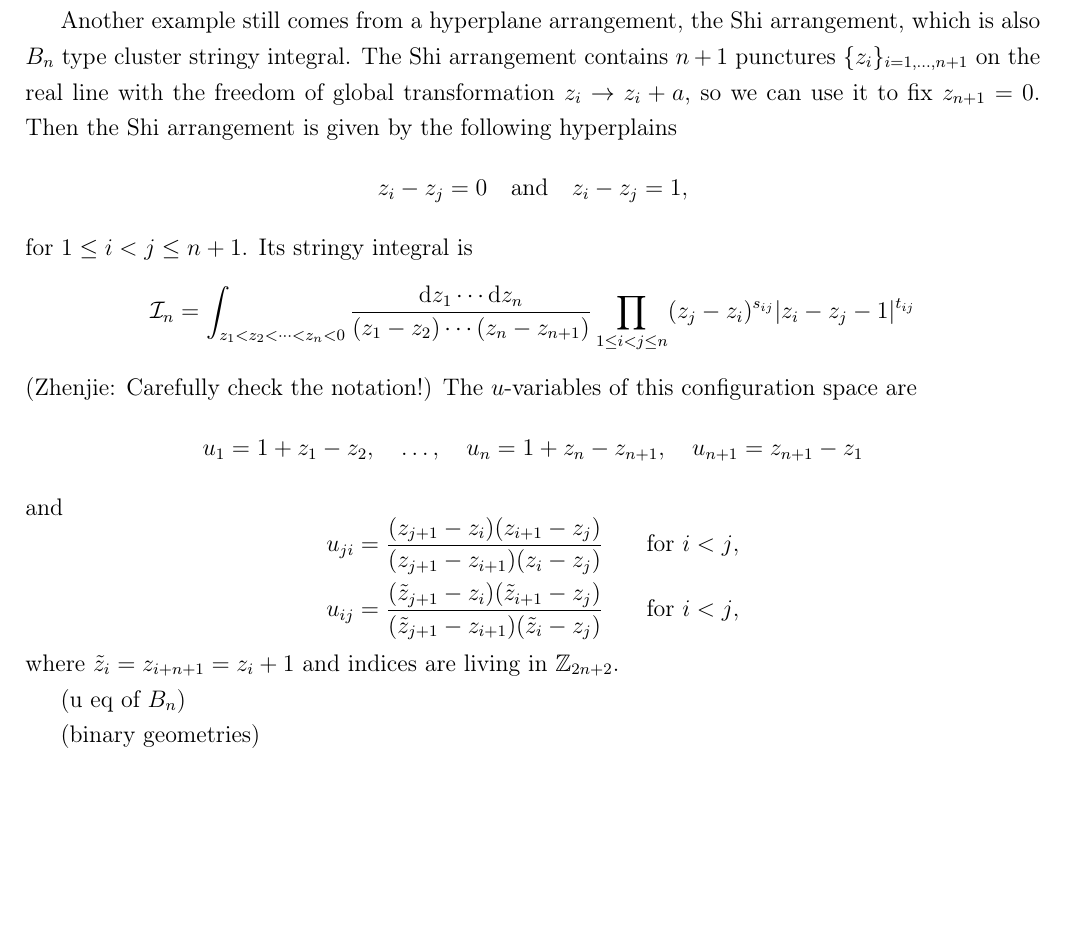
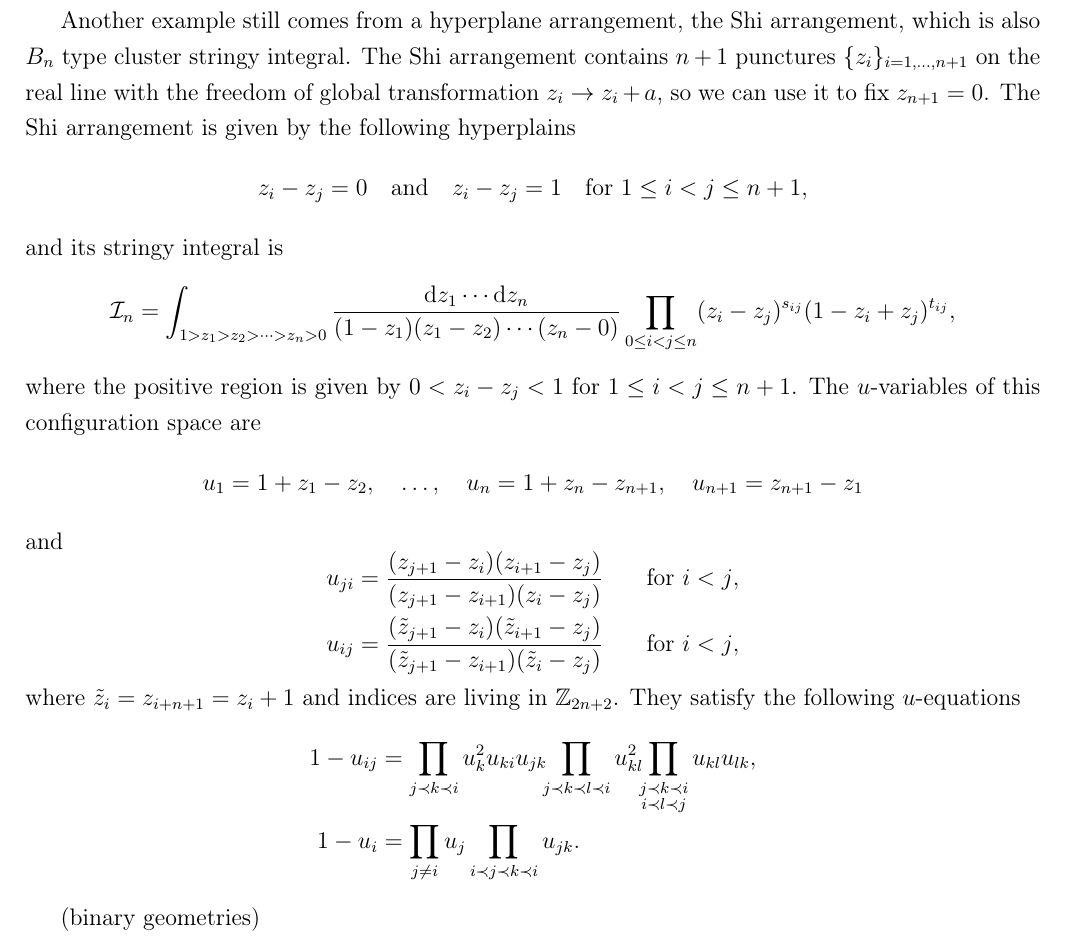
Before and after one commit to buwailee/ABP_draft, a LaTeX document (draft_ABP.tex): part of page 5 of 25 before the commit and part of page 5 of 26 after it, cut so that both start at the same text, the shorter picture padded with empty space. Compiled offline with pdfLaTeX; a missing bibliography style is replaced by a similar one.

Commit message:
update sec 1.1

```diff
--- a/draft_ABP.tex
+++ b/draft_ABP.tex
@@ -544,18 +544,18 @@ Another example still comes from a hyperplane arrangement, the Shi arrangement,
 which is also $B_n$ type cluster stringy integral.
 The Shi arrangement contains $n+1$ punctures $\{z_i\}_{i=1,\dots,n+1}$
 on the real line with the freedom of global transformation
-$z_i\to z_i+a$, so we can use it to fix $z_{n+1}=0$. Then the Shi arrangement is
+$z_i\to z_i+a$, so we can use it to fix $z_{n+1}=0$. The Shi arrangement is
 given by the following hyperplains
 \[
-    z_i-z_j=0\quad \text{and}\quad z_i-z_j=1,
+	z_i-z_j=0\quad \text{and}\quad z_i-z_j=1\quad \text{for $1\leq i<j\leq n+1$},
 \]
-for $1\leq i<j\leq n+1$. Its stringy integral is
+and its stringy integral is
 \[
-	\mathcal I_n = \int_{z_1<z_2<\cdots <z_n<0}
-	\frac{\mathrm dz_1\cdots \mathrm dz_{n}}{(z_1-z_2)\cdots (z_{n}-z_{n+1})}
-    \prod_{1\leq i<j \leq n}(z_j-z_i)^{s_{ij}}|z_i-z_j-1|^{t_{ij}}
+\mathcal I_n = \int_{1>z_1>z_2>\cdots >z_n>0}
+\frac{\mathrm dz_1\cdots \mathrm dz_{n}}{(1-z_1)(z_1-z_2)\cdots (z_{n}-0)}
+\prod_{0\leq i<j \leq n}(z_i-z_j)^{s_{ij}}(1-z_i+z_j)^{t_{ij}},
 \]
-(Zhenjie: Carefully check the notation!)
+where the positive region is given by $0<z_i-z_j<1$ for $1\leq i<j \leq n+1$.
 The $u$-variables of this configuration space are
 \[
     u_1=1+z_1-z_2,\quad \dots,\quad u_{n}=1+z_{n}-z_{n+1},\quad u_{n+1}=z_{n+1}-z_1
@@ -568,12 +568,13 @@ and
 \end{aligned}
 \]
 where $\tilde{z}_i=z_{i+n+1}=z_{i}+1$ and indices are living in $\mathbb Z_{2n+2}$.
-
-(u eq of $B_n$)
+They satisfy the following $u$-equations
+\begin{align*}
+1-u_{ij}&=\prod\limits_{j\prec k \prec i}u_k^2 u_{ki}u_{jk}\!\!\prod\limits_{j\prec k\prec l\prec i}u_{kl}^2\!\!\prod\limits_{\substack{j\prec k\prec i\\i\prec l\prec j}}u_{kl}u_{lk},\\
+1-u_{i}&=\prod\limits_{j\neq i}u_j \prod_{i\prec j\prec k\prec i}u_{jk}.
+\end{align*}
 
 (binary geometries)
-
-
 
 \[
 	1-u_i=f_i(u)\prod_{j}u_j^{i||j}
```
